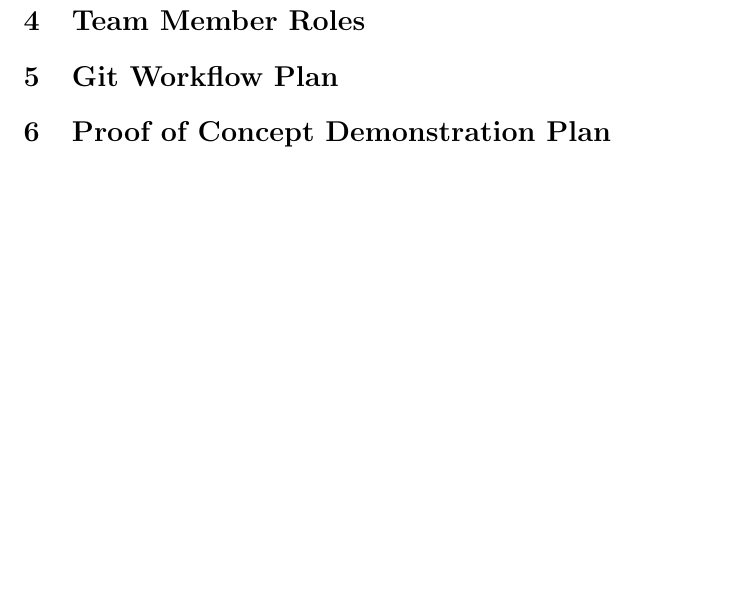
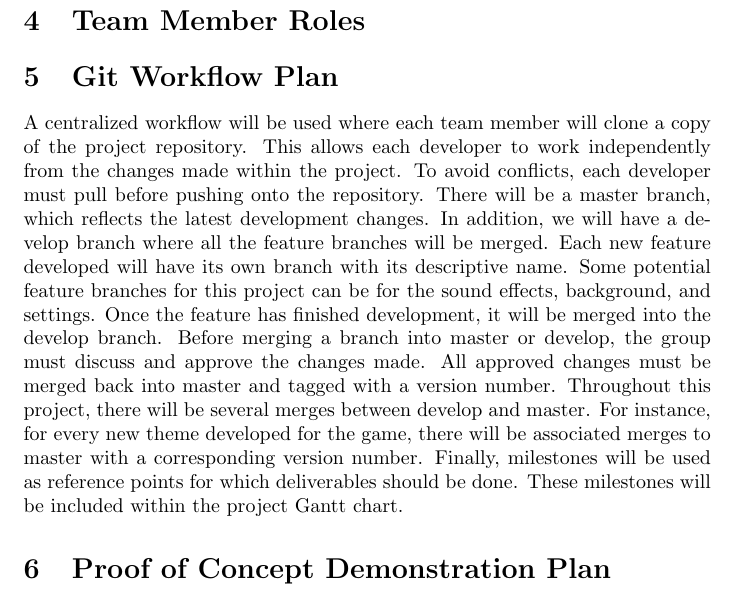
Before and after one commit to tammmyz/dino-game, a LaTeX document (Doc/Development Plan/DevelopmentPlan.tex): part of page 2 of 2, cut so that both start at the same text, the shorter picture padded with empty space. Compiled offline with pdfLaTeX.

Commit message:
git work flow

```diff
--- a/Doc/Development Plan/DevelopmentPlan.tex
+++ b/Doc/Development Plan/DevelopmentPlan.tex
@@ -27,6 +27,20 @@
 
 	\section{Git Workflow Plan}
 
+	A centralized workflow will be used where each team member will clone a copy of the project repository.
+	This allows each developer to work independently from the changes made within the project.
+	To avoid conflicts, each developer must pull before pushing onto the repository.
+	There will be a master branch, which reflects the latest development changes.
+	In addition, we will have a develop branch where all the feature branches will be merged.
+	Each new feature developed will have its own branch with its descriptive name.
+	Some potential feature branches for this project can be for the sound effects, background, and settings.
+	Once the feature has finished development, it will be merged into the develop branch.
+	Before merging a branch into master or develop, the group must discuss and approve the changes made.
+	All approved changes must be merged back into master and tagged with a version number.
+	Throughout this project, there will be several merges between develop and master.
+	For instance, for every new theme developed for the game, there will be associated merges to master with a corresponding version number. Finally, milestones will be used as reference points for which deliverables should be done. These milestones will be included within the project Gantt chart.
+
+
 	\section{Proof of Concept Demonstration Plan}
 
 	\section{Technology}
```
